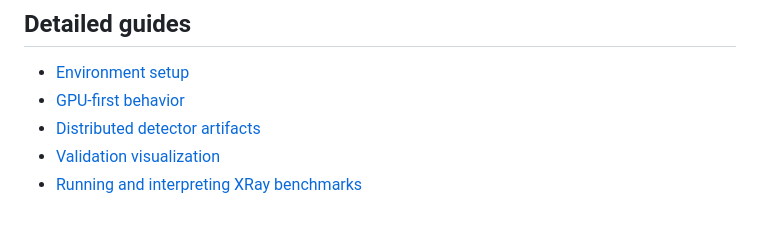
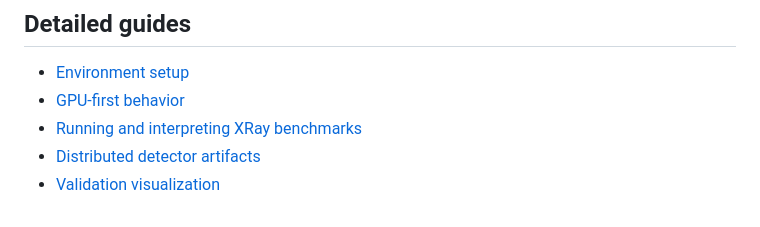
Before and after one commit to NVIDIA/cuPhoton, a Markdown page: docs/xray/README.md, the part around the change. Rendered like a GitHub page.

Commit message:
Group XRay benchmark guidance with GPU behavior
Signed-off-by: Trent Nelson <trentn@nvidia.com>

```diff
--- a/docs/xray/README.md
+++ b/docs/xray/README.md
@@ -293,6 +293,6 @@ See [Data and artifact contracts](../data-artifacts.md#xray-hdf5-and-trace-produ
 
 - [Environment setup](ENVIRONMENT.md)
 - [GPU-first behavior](GPU-FIRST.md)
+- [Running and interpreting XRay benchmarks](LINEAR-PREDICTION-BENCHMARKS.md)
 - [Distributed detector artifacts](DISTRIBUTED-DETECTOR-ARTIFACTS.md)
 - [Validation visualization](VALIDATION-VIZ.md)
-- [Running and interpreting XRay benchmarks](LINEAR-PREDICTION-BENCHMARKS.md)
```
